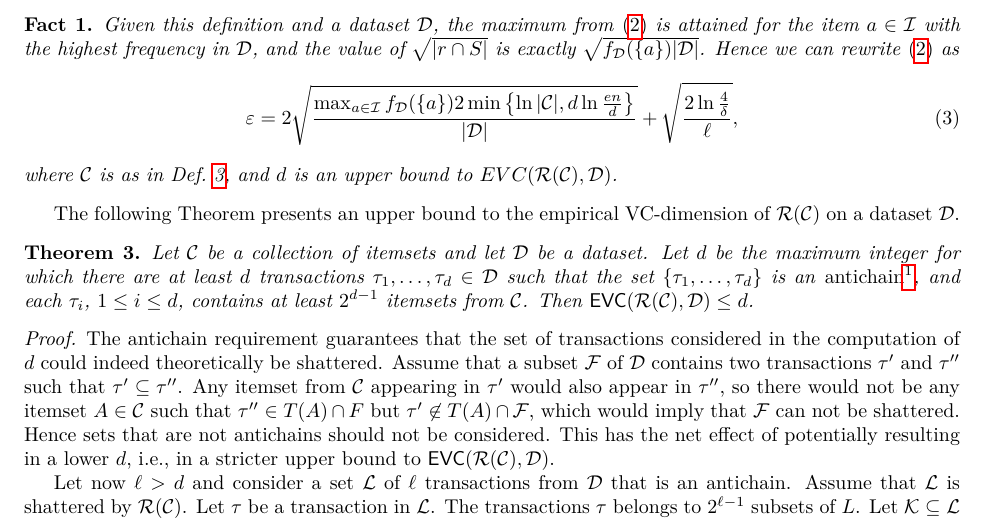
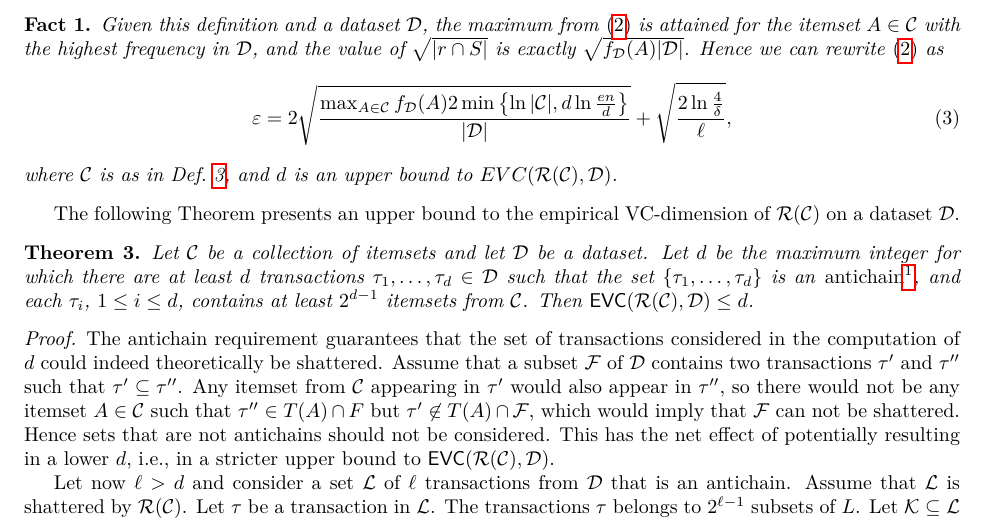
Before and after one commit to rionda/truefis, a LaTeX paper (paper/truefis-arxiv.tex, which reads paper/rangeset.tex): part of page 8 of 19, cut so that both start at the same text. Compiled offline with pdfLaTeX.

Commit message:
Be more precise and general.

```diff
--- a/paper/rangeset.tex
+++ b/paper/rangeset.tex
@@ -15,12 +15,12 @@ set on $2^\Itm$} containing the support sets of the itemsets in $\mathcal{C}$:
 
 \begin{fact}\label{fact:maxfreq}
 	Given this definition and a dataset $\Ds$, the maximum
-	from~\eqref{eq:evceapprox} is attained for the item $a\in\Itm$ with the
+	from~\eqref{eq:evceapprox} is attained for the itemset $A\in\mathcal{C}$ with the
 	highest frequency in $\Ds$, and the value of $\sqrt{|r\cap S|}$ is exactly
-	$\sqrt{f_\Ds(\{a\})|\Ds|}$. Hence we can rewrite~\eqref{eq:evceapprox} as
+	$\sqrt{f_\Ds(A)|\Ds|}$. Hence we can rewrite~\eqref{eq:evceapprox} as
 	\begin{equation}\label{eq:evceapproxitemsets}
 		\varepsilon =
-		2\sqrt{\frac{\max_{a\in\Itm}f_\Ds(\{a\})2\min\left\{\ln|\mathcal{C}|,d\ln\frac{en}{d}\right\}}{|\Ds|}} +
+		2\sqrt{\frac{\max_{A\in\mathcal{C}}f_\Ds(A)2\min\left\{\ln|\mathcal{C}|,d\ln\frac{en}{d}\right\}}{|\Ds|}} +
 		\sqrt{\frac{2\ln\frac{4}{\delta}}{\ell}},
 	\end{equation}
 	where $\mathcal{C}$ is as in Def.~\ref{def:rangeset}, and $d$ is an
```
